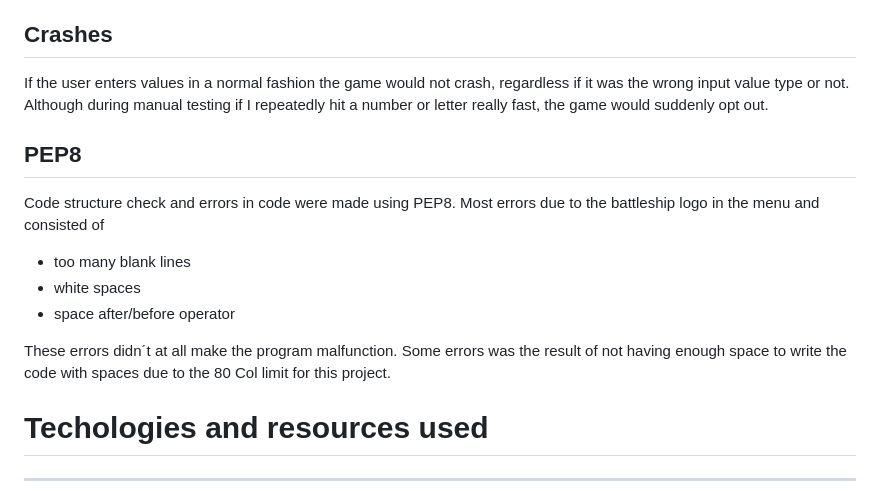
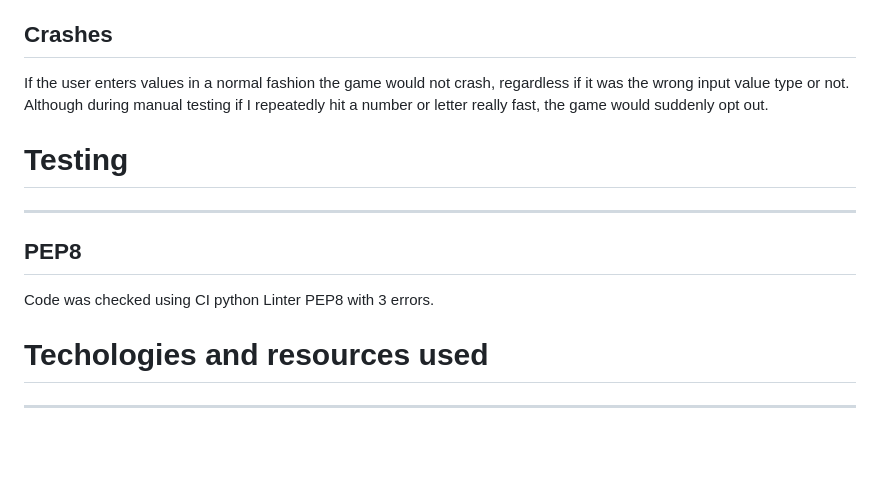
Before and after one commit to ThomasSpare/Battleships.spare, a Markdown page: README.md, the part around the change. GitHub-like rendering; blank space fills up the shorter version.

Commit message:
Test with pep8 README.md

```diff
--- a/README.md
+++ b/README.md
@@ -77,18 +77,11 @@ if it was the wrong input value type or not. Although during manual
 testing if I repeatedly hit a number or letter really fast,
 the game would suddenly opt out.
 
+# Testing
+----
 ## PEP8
-Code structure check and errors in code were made using PEP8. Most errors due to the battleship logo
-in the menu and consisted of
-- too many blank lines
-- white spaces
-- space after/before operator
 
-These errors didn´t at all make the program malfunction. Some errors was the result of not having
-enough space to write the code with spaces due to the 80 Col limit for this project.
-
-
-
+Code was checked using CI python Linter PEP8 with 3 errors.
 
 
 # Techologies and resources used
```
